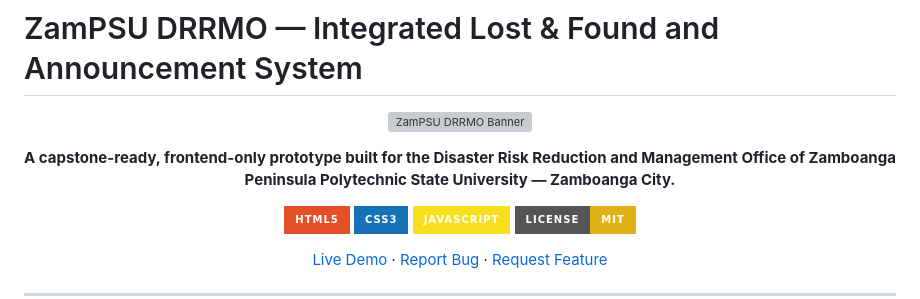
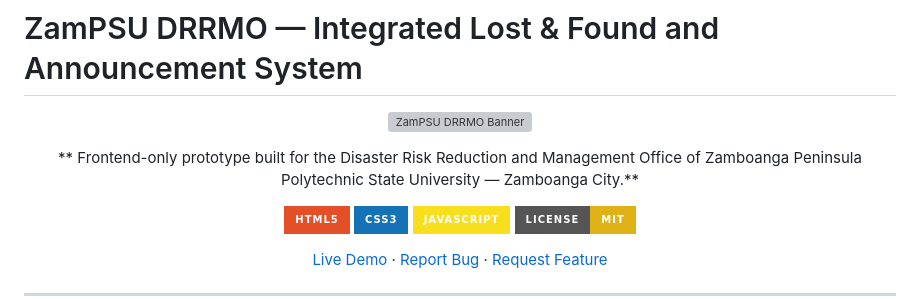
Before and after one commit to gibsongelera/ZPPSU-DRRMO, a Markdown page: README.md, the part around the change. Drawn GitHub-style; badges without logos; grey boxes are pictures that could not be loaded.

```diff
--- a/README.md
+++ b/README.md
@@ -4,7 +4,7 @@
 
 ![ZamPSU DRRMO Banner](assets/drrmo-logo.png)
 
-**A capstone-ready, frontend-only prototype built for the Disaster Risk Reduction and Management Office of Zamboanga Peninsula Polytechnic State University — Zamboanga City.**
+** Frontend-only prototype built for the Disaster Risk Reduction and Management Office of Zamboanga Peninsula Polytechnic State University — Zamboanga City.**
 
 [![HTML5](https://img.shields.io/badge/HTML5-E34F26?style=for-the-badge&logo=html5&logoColor=white)](https://developer.mozilla.org/en-US/docs/Web/HTML)
 [![CSS3](https://img.shields.io/badge/CSS3-1572B6?style=for-the-badge&logo=css3&logoColor=white)](https://developer.mozilla.org/en-US/docs/Web/CSS)
```
